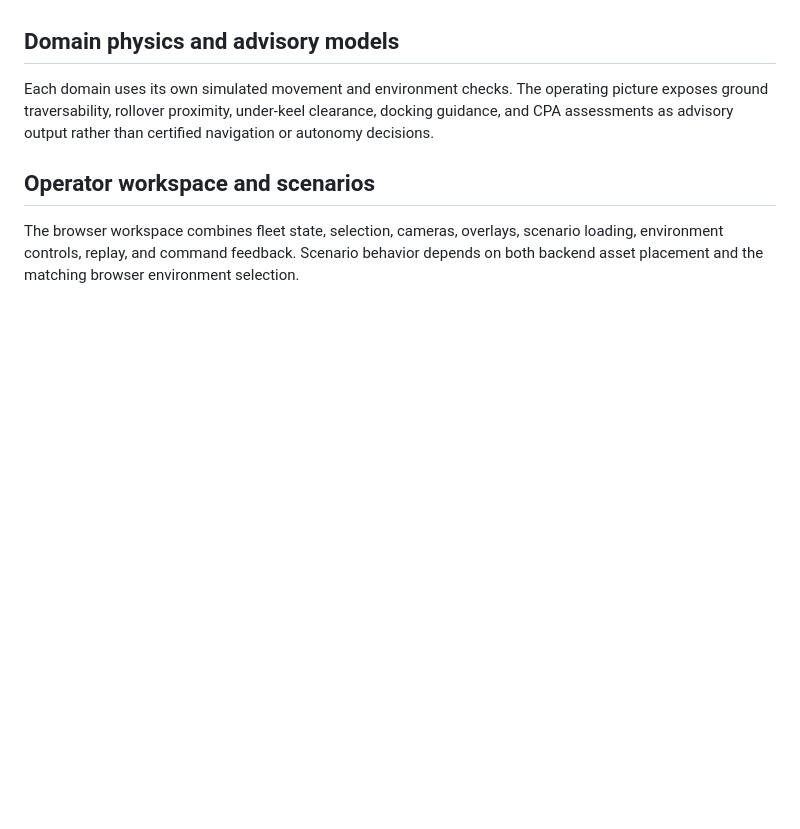
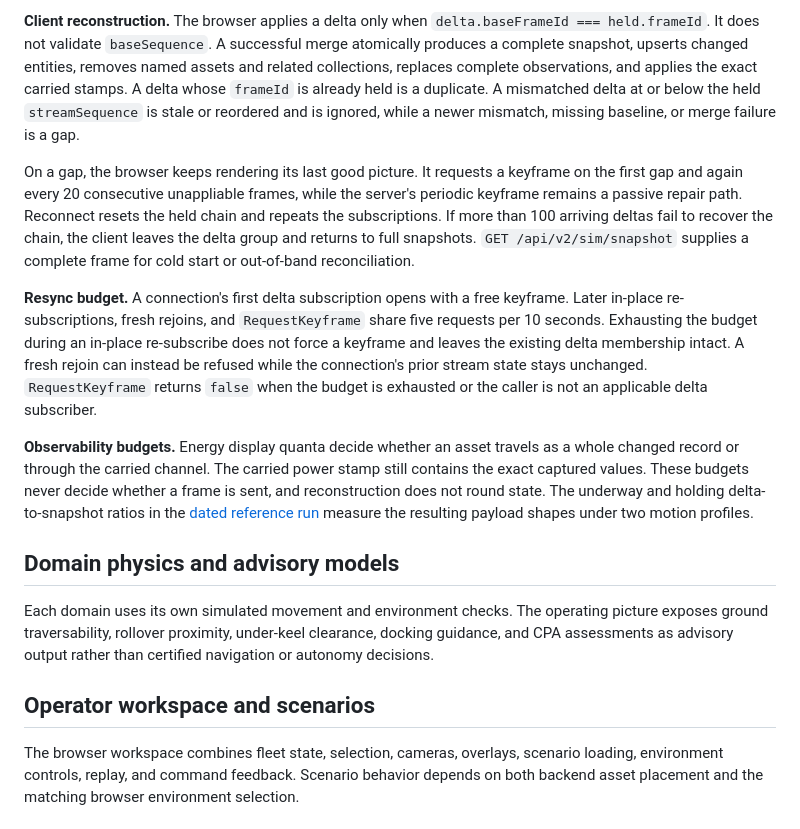
Before and after one commit to resq-software/viz, a Markdown page: README.md, the part around one of its changes. Rendered like a GitHub page; blank space fills up the shorter version.

Commit message:
docs: explain snapshots and delta streaming

```diff
--- a/README.md
+++ b/README.md
@@ -385,3 +419,10 @@ The host steps each room at 60 Hz and publishes every sixth tick. This section f
+**Client reconstruction.** The browser applies a delta only when `delta.baseFrameId === held.frameId`. It does not validate `baseSequence`. A successful merge atomically produces a complete snapshot, upserts changed entities, removes named assets and related collections, replaces complete observations, and applies the exact carried stamps. A delta whose `frameId` is already held is a duplicate. A mismatched delta at or below the held `streamSequence` is stale or reordered and is ignored, while a newer mismatch, missing baseline, or merge failure is a gap.
+
+On a gap, the browser keeps rendering its last good picture. It requests a keyframe on the first gap and again every 20 consecutive unappliable frames, while the server's periodic keyframe remains a passive repair path. Reconnect resets the held chain and repeats the subscriptions. If more than 100 arriving deltas fail to recover the chain, the client leaves the delta group and returns to full snapshots. `GET /api/v2/sim/snapshot` supplies a complete frame for cold start or out-of-band reconciliation.
+
+**Resync budget.** A connection's first delta subscription opens with a free keyframe. Later in-place re-subscriptions, fresh rejoins, and `RequestKeyframe` share five requests per 10 seconds. Exhausting the budget during an in-place re-subscribe does not force a keyframe and leaves the existing delta membership intact. A fresh rejoin can instead be refused while the connection's prior stream state stays unchanged. `RequestKeyframe` returns `false` when the budget is exhausted or the caller is not an applicable delta subscriber.
+
+**Observability budgets.** Energy display quanta decide whether an asset travels as a whole changed record or through the carried channel. The carried power stamp still contains the exact captured values. These budgets never decide whether a frame is sent, and reconstruction does not round state. The underway and holding delta-to-snapshot ratios in the [dated reference run](#reference-run-2026-09-01--4a4abd4) measure the resulting payload shapes under two motion profiles.
 
 <a id="domain-physics-advisory-models"></a>
 ## Domain physics and advisory models
```
Also changed, not shown: other parts of README.md (+35 -1 lines).
